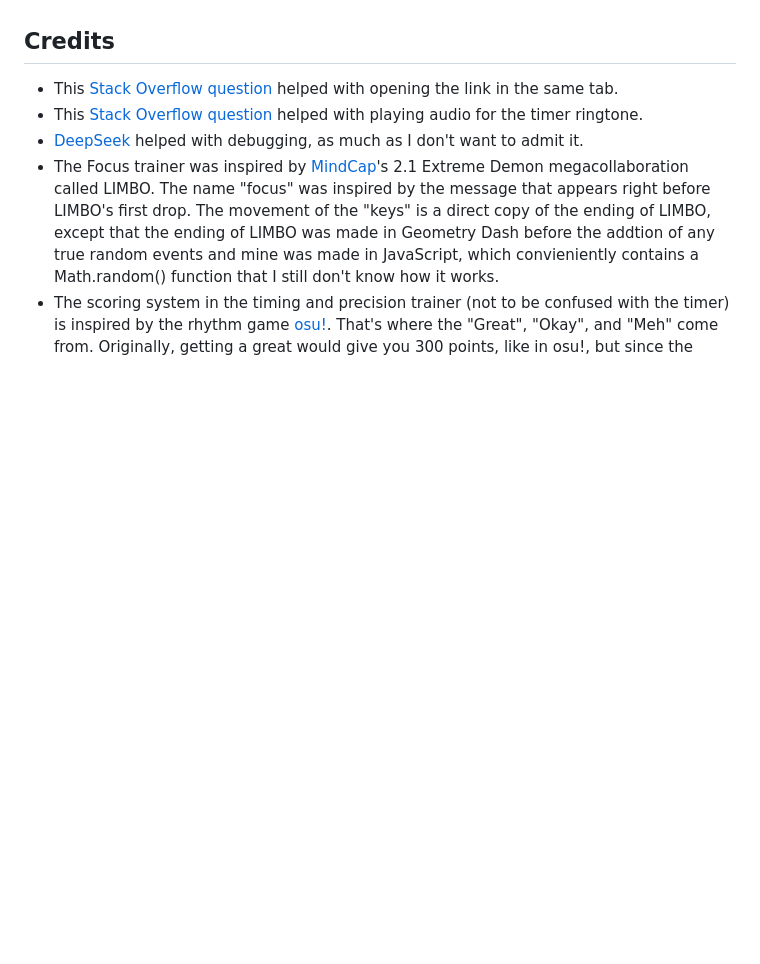
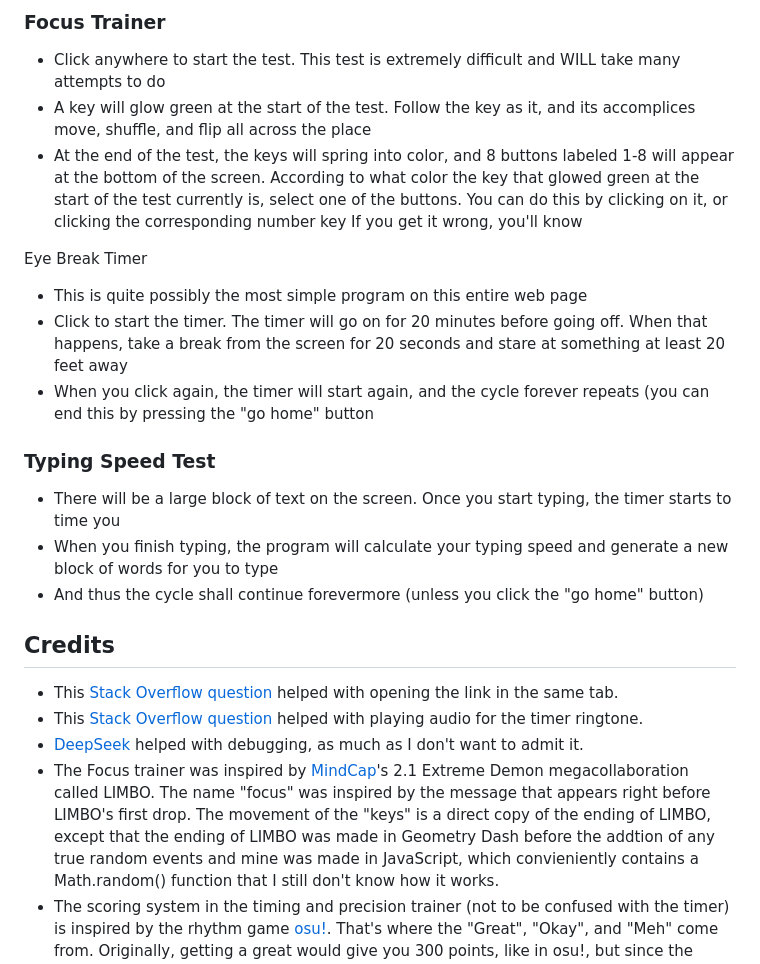
Before and after one commit to EthanCubes/gaming-skill-trainer, a Markdown page: README.md, the part around one of its changes. GitHub-like rendering; blank space fills up the shorter version.

```diff
--- a/README.md
+++ b/README.md
@@ -25,3 +60,21 @@ A lot of JavaScript and CSS. Only vanilla JavaScript was used, no frameworks or
+### Focus Trainer
+- Click anywhere to start the test. This test is extremely difficult and WILL take many attempts to do
+- A key will glow green at the start of the test. Follow the key as it, and its accomplices move, shuffle, and flip all across the place
+- At the end of the test, the keys will spring into color, and 8 buttons labeled 1-8 will appear at the bottom of the screen.
+According to what color the key that glowed green at the start of the test currently is, select one of the buttons. You can do this by clicking on it, or clicking the corresponding number key
+If you get it wrong, you'll know
+
+Eye Break Timer
+- This is quite possibly the most simple program on this entire web page
+- Click to start the timer. The timer will go on for 20 minutes before going off. When that happens, take a break from the screen for 20 seconds and stare at something at least 20 feet away
+- When you click again, the timer will start again, and the cycle forever repeats (you can end this by pressing the "go home" button
+
+### Typing Speed Test
+- There will be a large block of text on the screen. Once you start typing, the timer starts to time you
+- When you finish typing, the program will calculate your typing speed and generate a new block of words for you to type
+- And thus the cycle shall continue forevermore (unless you click the "go home" button)
+
+
 
 ## Credits
 - This [Stack Overflow question](https://stackoverflow.com/questions/8454510/open-url-in-same-window-and-in-same-tab) helped with opening the link in the same tab.
```
Also changed, not shown: other parts of README.md (+35 -0 lines).
